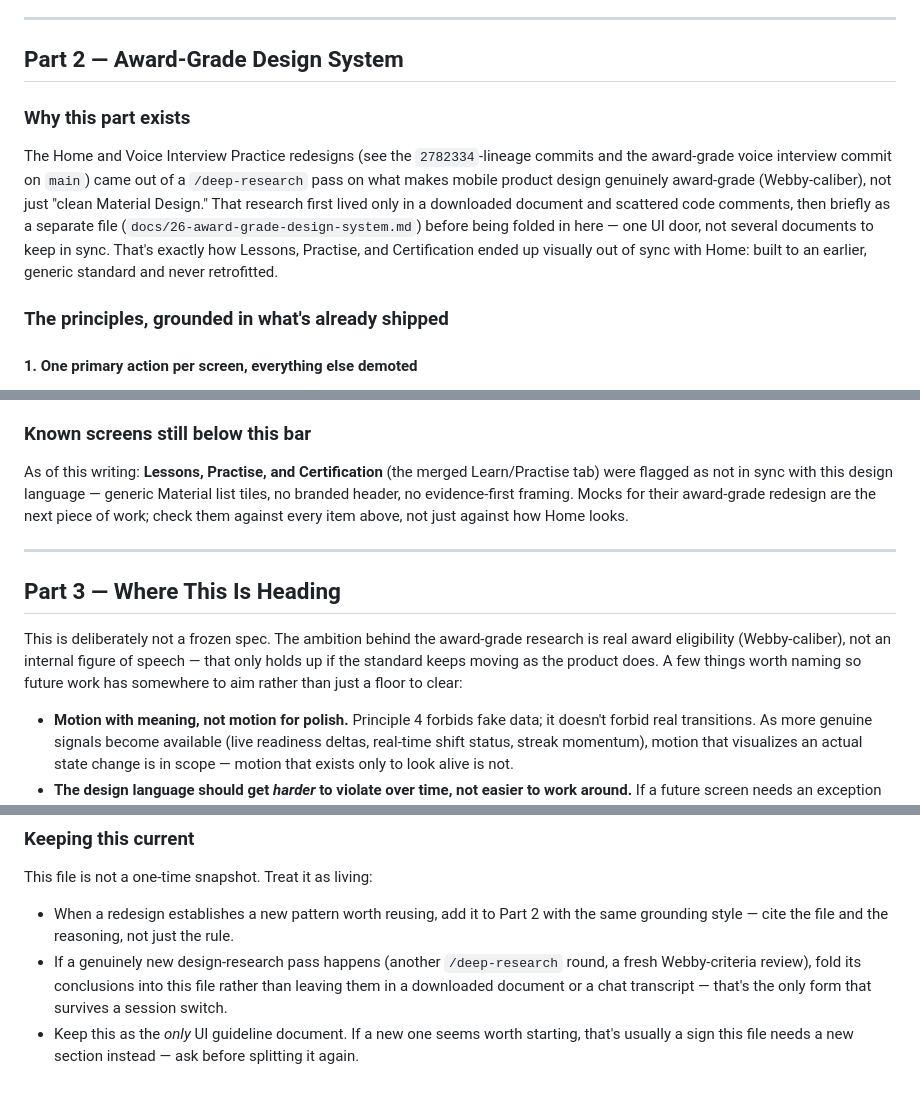
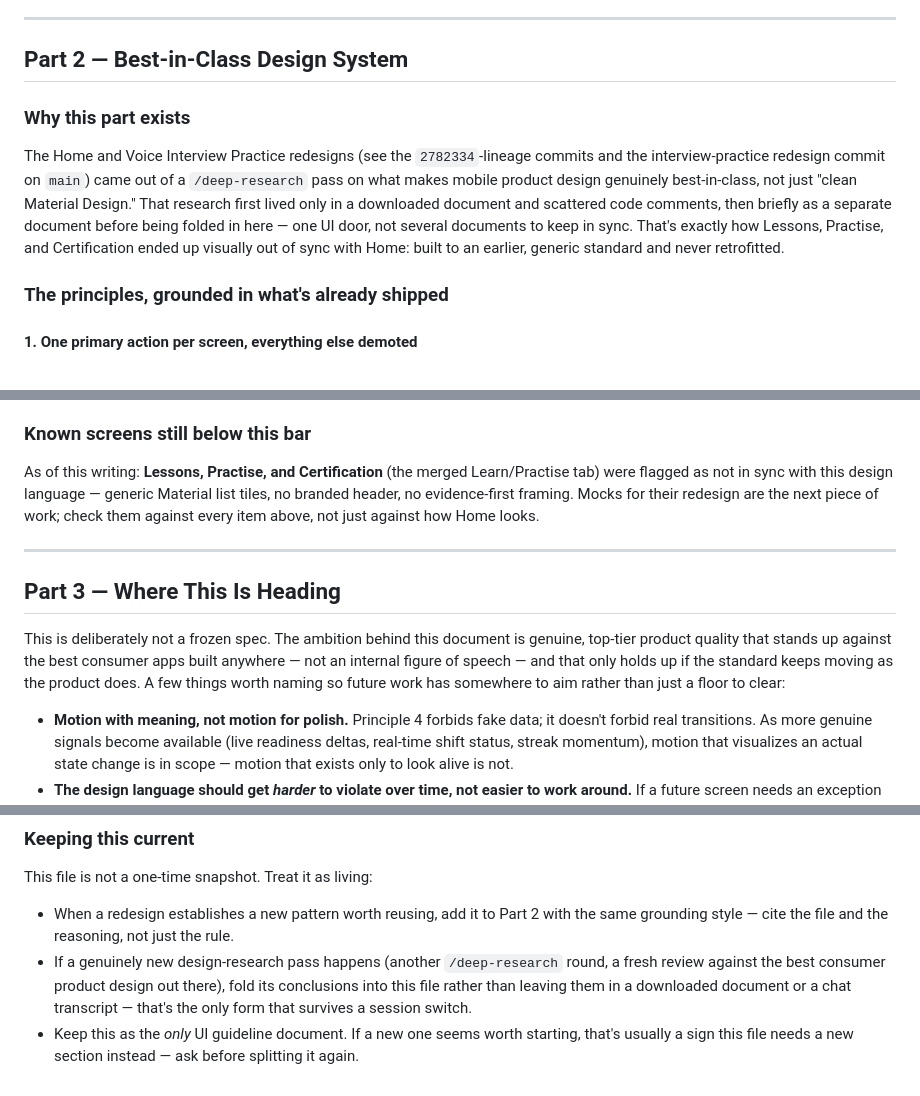
Before and after one commit to manushivendra-shivanya/skilling-platform, a Markdown page: docs/04-ui-ux-specification.md, 3 parts joined by grey strips. GitHub-like rendering.

Commit message:
Drop "award-grade"/Webby wording from docs, keep it as the unstated north star
The ambition itself doesn't change -- genuine, top-tier product quality
that would stand up against the best consumer apps anywhere -- but the
literal phrase "award-grade" and the Webby-Awards reference are gone from
every doc and code comment. Reworded as "best-in-class" throughout,
including renaming Part 2 of the design system doc.

```diff
--- a/docs/04-ui-ux-specification.md
+++ b/docs/04-ui-ux-specification.md
@@ -177,19 +177,19 @@ not just the one that wrote it.
 
 ---
 
-## Part 2 — Award-Grade Design System
+## Part 2 — Best-in-Class Design System
 
 ### Why this part exists
 
 The Home and Voice Interview Practice redesigns (see the `2782334`-lineage
-commits and the award-grade voice interview commit on `main`) came out of a
+commits and the interview-practice redesign commit on `main`) came out of a
 `/deep-research` pass on what makes mobile product design genuinely
-award-grade (Webby-caliber), not just "clean Material Design." That research
-first lived only in a downloaded document and scattered code comments, then
-briefly as a separate file (`docs/26-award-grade-design-system.md`) before
-being folded in here — one UI door, not several documents to keep in sync.
-That's exactly how Lessons, Practise, and Certification ended up visually
-out of sync with Home: built to an earlier, generic standard and never
+best-in-class, not just "clean Material Design." That research first lived
+only in a downloaded document and scattered code comments, then briefly as
+a separate document before being folded in here — one UI door, not several
+documents to keep in sync. That's exactly how Lessons, Practise, and
+Certification ended up visually out of sync with Home: built to an earlier,
+generic standard and never
 retrofitted.
 
 ### The principles, grounded in what's already shipped
@@ -281,18 +281,19 @@ reads before they need it.
 As of this writing: **Lessons, Practise, and Certification** (the merged
 Learn/Practise tab) were flagged as not in sync with this design language —
 generic Material list tiles, no branded header, no evidence-first framing.
-Mocks for their award-grade redesign are the next piece of work; check them
-against every item above, not just against how Home looks.
+Mocks for their redesign are the next piece of work; check them against
+every item above, not just against how Home looks.
 
 ---
 
 ## Part 3 — Where This Is Heading
 
-This is deliberately not a frozen spec. The ambition behind the award-grade
-research is real award eligibility (Webby-caliber), not an internal figure
-of speech — that only holds up if the standard keeps moving as the product
-does. A few things worth naming so future work has somewhere to aim rather
-than just a floor to clear:
+This is deliberately not a frozen spec. The ambition behind this document is
+genuine, top-tier product quality that stands up against the best consumer
+apps built anywhere — not an internal figure of speech — and that only holds
+up if the standard keeps moving as the product does. A few things worth
+naming so future work has somewhere to aim rather than just a floor to
+clear:
 
 - **Motion with meaning, not motion for polish.** Principle 4 forbids fake
   data; it doesn't forbid real transitions. As more genuine signals become
@@ -317,9 +318,10 @@ This file is not a one-time snapshot. Treat it as living:
   with the same grounding style — cite the file and the reasoning, not just
   the rule.
 - If a genuinely new design-research pass happens (another `/deep-research`
-  round, a fresh Webby-criteria review), fold its conclusions into this file
-  rather than leaving them in a downloaded document or a chat transcript —
-  that's the only form that survives a session switch.
+  round, a fresh review against the best consumer product design out there),
+  fold its conclusions into this file rather than leaving them in a
+  downloaded document or a chat transcript — that's the only form that
+  survives a session switch.
 - Keep this as the *only* UI guideline document. If a new one seems worth
   starting, that's usually a sign this file needs a new section instead —
   ask before splitting it again.
```
Also changed, not shown: other parts of docs/04-ui-ux-specification.md (+2 -2 lines), AGENTS.md (+1 -1 lines).
